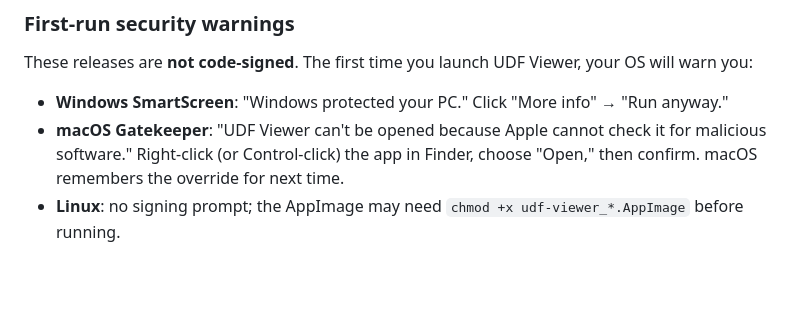
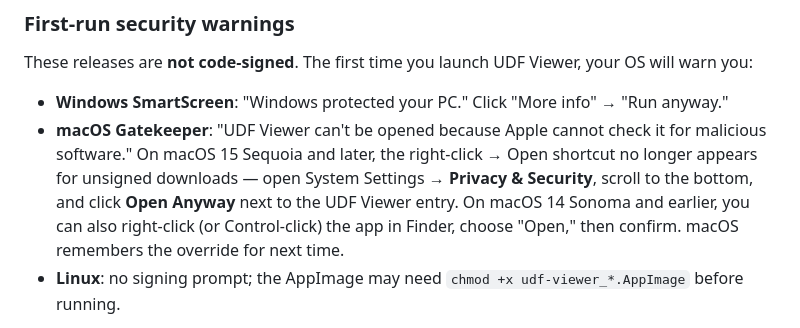
Before and after one commit to mfozmen/udfly, a Markdown page: README.md, the part around the change. Rendered like a GitHub page; blank space fills up the shorter version.

Commit message:
docs(readme): update macOS Gatekeeper steps for Sequoia and later
The right-click → Open shortcut was removed in macOS 15 Sequoia
(October 2024) for unsigned, internet-quarantined apps. The
previous instructions sent users to a context menu that no longer
contains the relevant entry, leaving them stuck on the warning.
Document the current path (System Settings → Privacy & Security →
"Open Anyway") for Sequoia and later, and keep the older path for
users still on Sonoma and earlier.

```diff
--- a/README.md
+++ b/README.md
@@ -31,7 +31,7 @@ Pre-built binaries for Windows, macOS, and Linux are attached to each [GitHub Re
 These releases are **not code-signed**. The first time you launch UDF Viewer, your OS will warn you:
 
 - **Windows SmartScreen**: "Windows protected your PC." Click "More info" → "Run anyway."
-- **macOS Gatekeeper**: "UDF Viewer can't be opened because Apple cannot check it for malicious software." Right-click (or Control-click) the app in Finder, choose "Open," then confirm. macOS remembers the override for next time.
+- **macOS Gatekeeper**: "UDF Viewer can't be opened because Apple cannot check it for malicious software." On macOS 15 Sequoia and later, the right-click → Open shortcut no longer appears for unsigned downloads — open System Settings → **Privacy & Security**, scroll to the bottom, and click **Open Anyway** next to the UDF Viewer entry. On macOS 14 Sonoma and earlier, you can also right-click (or Control-click) the app in Finder, choose "Open," then confirm. macOS remembers the override for next time.
 - **Linux**: no signing prompt; the AppImage may need `chmod +x udf-viewer_*.AppImage` before running.
 
 If you want to verify the binary instead of trusting the warning, build from source — the steps are below.
```
